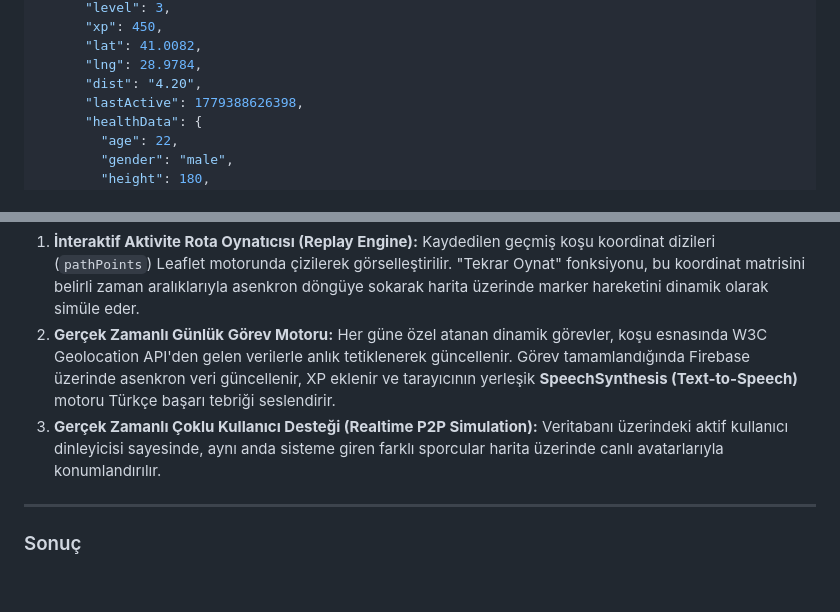
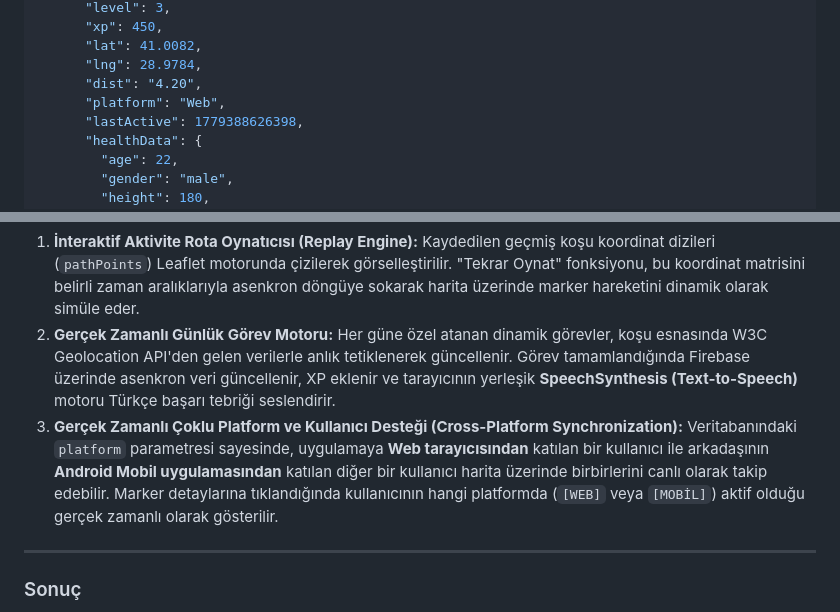
Before and after one commit to beratkara-dev/adidas-run-web, a Markdown page: SUNUM_REHBERI.md, 2 parts joined by grey strips. Drawn GitHub-style; blank space fills up the shorter version.

Commit message:
docs: Document Cross-Platform Web & Mobile synchronization in SUNUM_REHBERI.md

```diff
--- a/SUNUM_REHBERI.md
+++ b/SUNUM_REHBERI.md
@@ -33,6 +33,7 @@ Sistemdeki tüm kullanıcı profilleri, aktiviteler, günlük görevler ve geçm
       "lat": 41.0082,
       "lng": 28.9784,
       "dist": "4.20",
+      "platform": "Web",
       "lastActive": 1779388626398,
       "healthData": {
         "age": 22,
@@ -116,7 +117,7 @@ Uygulama, standart bir aktivite takip aracından farklı olarak aşağıdaki gel
 
 1. **İnteraktif Aktivite Rota Oynatıcısı (Replay Engine):** Kaydedilen geçmiş koşu koordinat dizileri (`pathPoints`) Leaflet motorunda çizilerek görselleştirilir. "Tekrar Oynat" fonksiyonu, bu koordinat matrisini belirli zaman aralıklarıyla asenkron döngüye sokarak harita üzerinde marker hareketini dinamik olarak simüle eder.
 2. **Gerçek Zamanlı Günlük Görev Motoru:** Her güne özel atanan dinamik görevler, koşu esnasında W3C Geolocation API'den gelen verilerle anlık tetiklenerek güncellenir. Görev tamamlandığında Firebase üzerinde asenkron veri güncellenir, XP eklenir ve tarayıcının yerleşik **SpeechSynthesis (Text-to-Speech)** motoru Türkçe başarı tebriği seslendirir.
-3. **Gerçek Zamanlı Çoklu Kullanıcı Desteği (Realtime P2P Simulation):** Veritabanı üzerindeki aktif kullanıcı dinleyicisi sayesinde, aynı anda sisteme giren farklı sporcular harita üzerinde canlı avatarlarıyla konumlandırılır.
+3. **Gerçek Zamanlı Çoklu Platform ve Kullanıcı Desteği (Cross-Platform Synchronization):** Veritabanındaki `platform` parametresi sayesinde, uygulamaya **Web tarayıcısından** katılan bir kullanıcı ile arkadaşının **Android Mobil uygulamasından** katılan diğer bir kullanıcı harita üzerinde birbirlerini canlı olarak takip edebilir. Marker detaylarına tıklandığında kullanıcının hangi platformda (`[WEB]` veya `[MOBİL]`) aktif olduğu gerçek zamanlı olarak gösterilir.
 
 ---
 
```
